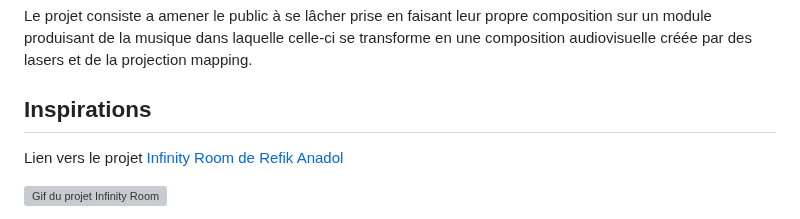
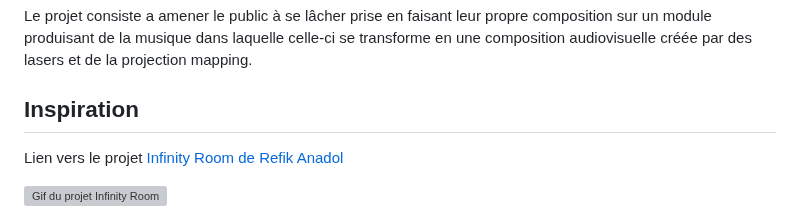
Before and after one commit to M-lie/projection-mapping, a Markdown page: README.md, the part around the change. GitHub-like rendering; grey boxes are pictures that could not be loaded.

```diff
--- a/README.md
+++ b/README.md
@@ -84,7 +84,7 @@ Lien vers le projet [Soissons en lumières de Moment Factory](https://momentfact
 ## Quel est le concept ?
 Le projet consiste a amener le public à se lâcher prise en faisant leur propre composition sur un module produisant de la musique dans laquelle celle-ci se transforme en une composition audiovisuelle créée par des lasers et de la projection mapping.
 
-## Inspirations
+## Inspiration
 Lien vers le projet [Infinity Room de Refik Anadol](https://refikanadol.com/works/infinity-room/)
 
 ![Gif du projet Infinity Room](https://res.cloudinary.com/offstream/image/upload/v1555531114/lxswkov5m26yckfmgq9z.gif)
```
